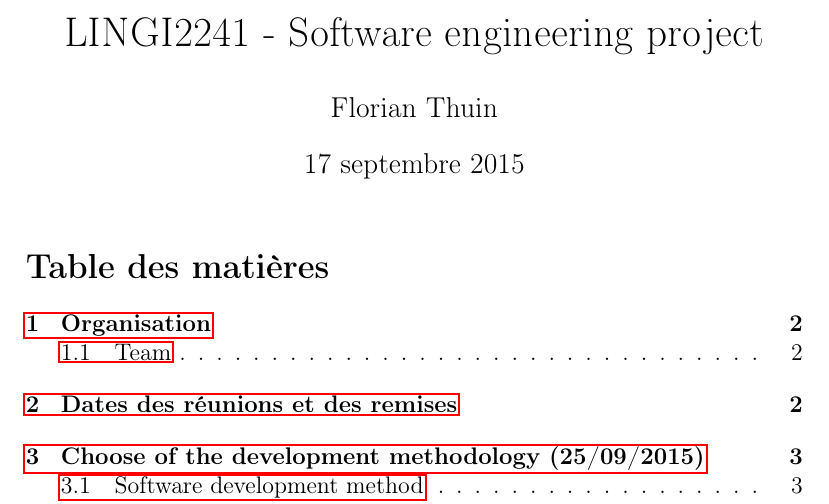
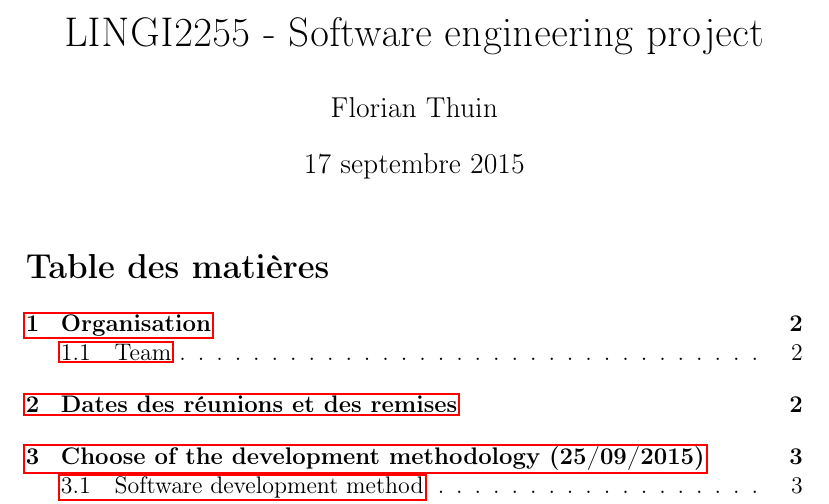
Before and after one commit to fthuin/software_engineering_project, a LaTeX document (LaTeX/Main.tex): part of page 1 of 5, cut so that both start at the same text. Compiled offline with pdfLaTeX.

Commit message:
changement du code de cours

```diff
--- a/LaTeX/Main.tex
+++ b/LaTeX/Main.tex
@@ -14,7 +14,7 @@
 
 \graphicspath{{res/}}
 
-\title{LINGI2241 - Software engineering project}
+\title{LINGI2255 - Software engineering project}
 \author{Florian Thuin}
 \date{\today}
 
```
